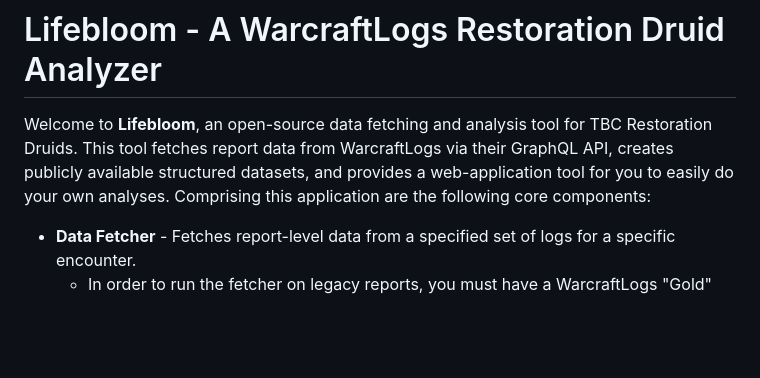
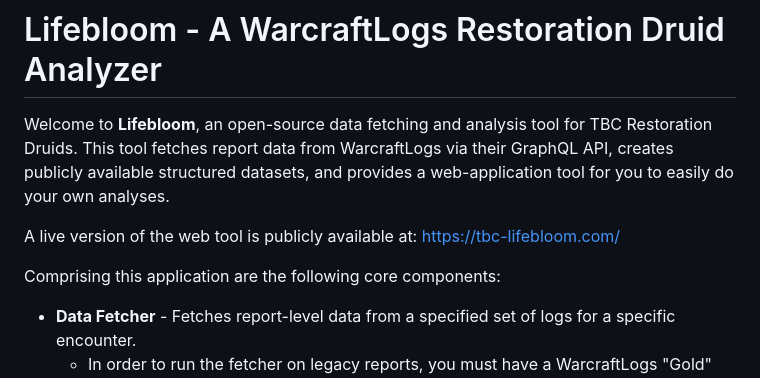
Before and after one commit to msdec321/Lifebloom, a Markdown page: README.md, the part around the change. GitHub-like rendering; blank space fills up the shorter version.

```diff
--- a/README.md
+++ b/README.md
@@ -1,7 +1,11 @@
 # Lifebloom - A WarcraftLogs Restoration Druid Analyzer
 
 Welcome to **Lifebloom**, an open-source data fetching and analysis tool for TBC Restoration Druids.
-This tool fetches report data from WarcraftLogs via their GraphQL API, creates publicly available structured datasets, and provides a web-application tool for you to easily do your own analyses. Comprising this application are the following core components:
+This tool fetches report data from WarcraftLogs via their GraphQL API, creates publicly available structured datasets, and provides a web-application tool for you to easily do your own analyses.
+
+A live version of the web tool is publicly available at: https://tbc-lifebloom.com/
+
+Comprising this application are the following core components:
 
 - **Data Fetcher** - Fetches report-level data from a specified set of logs for a specific encounter.
    - In order to run the fetcher on legacy reports, you must have a WarcraftLogs "Gold" tier subscription with a valid OAuth client ID and client secret. However, readers are welcome to use the already fetched datasets that I've collected. Legacy datasets from the original TBC Classic can be found within the "data/legacy/" directory.
```
